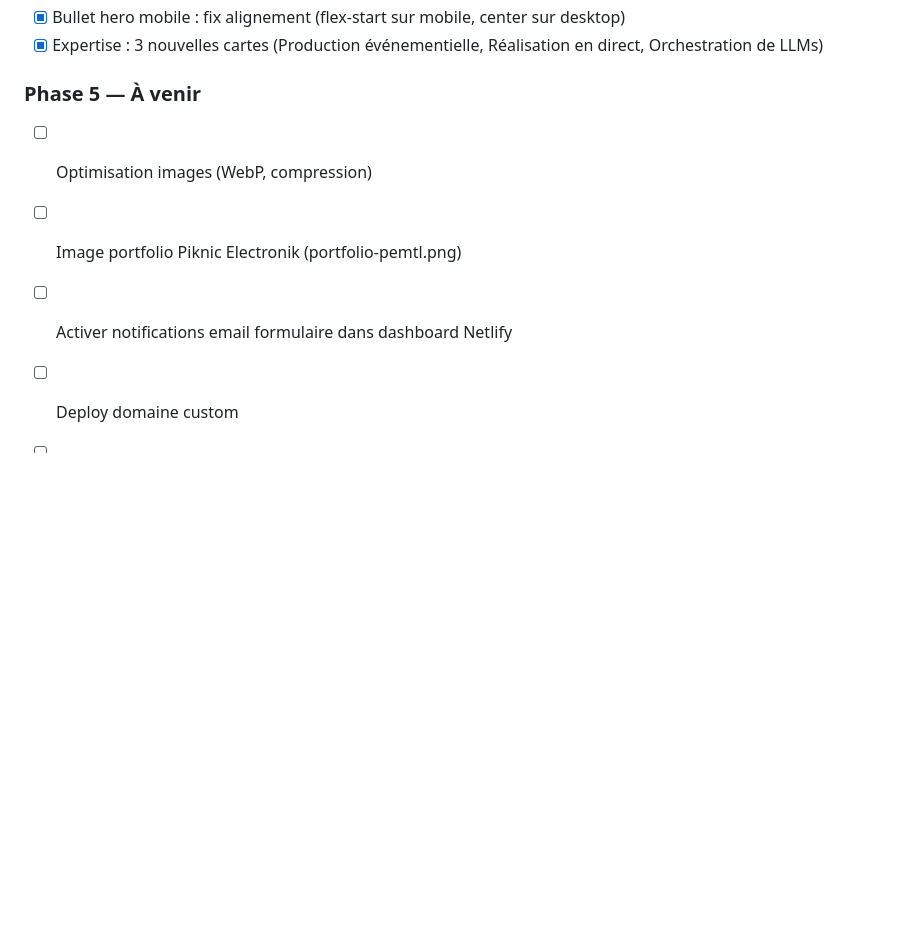
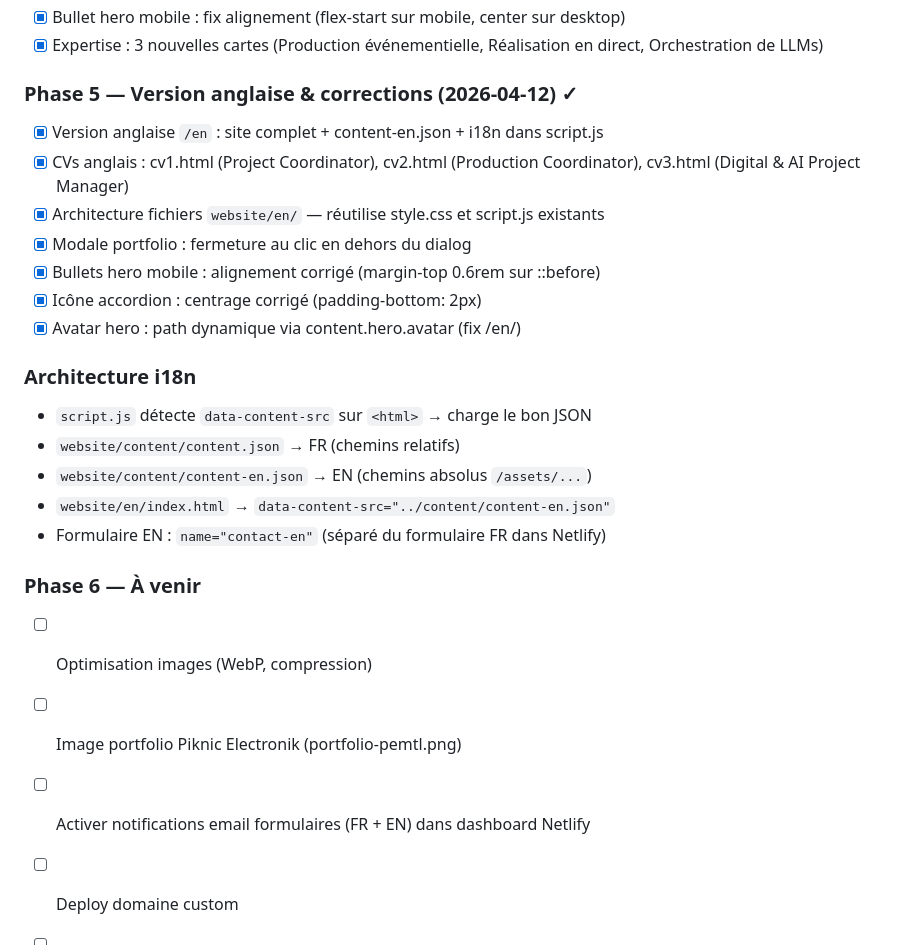
Before and after one commit to ufeelgreat/ufeelgreat-onepage, a Markdown page: CLAUDE.md, the part around the change. Rendered like a GitHub page; blank space fills up the shorter version.

Commit message:
Update CLAUDE.md: Phase 5 done, i18n architecture, Phase 6 to-do
Co-Authored-By: Claude Sonnet 4.6 <noreply@anthropic.com>

```diff
--- a/CLAUDE.md
+++ b/CLAUDE.md
@@ -177,9 +177,25 @@ ufeelgreat-onepage/
 - [x] Bullet hero mobile : fix alignement (flex-start sur mobile, center sur desktop)
 - [x] Expertise : 3 nouvelles cartes (Production événementielle, Réalisation en direct, Orchestration de LLMs)
 
-### Phase 5 — À venir
+### Phase 5 — Version anglaise & corrections (2026-04-12) ✓
+- [x] Version anglaise `/en` : site complet + content-en.json + i18n dans script.js
+- [x] CVs anglais : cv1.html (Project Coordinator), cv2.html (Production Coordinator), cv3.html (Digital & AI Project Manager)
+- [x] Architecture fichiers `website/en/` — réutilise style.css et script.js existants
+- [x] Modale portfolio : fermeture au clic en dehors du dialog
+- [x] Bullets hero mobile : alignement corrigé (margin-top 0.6rem sur ::before)
+- [x] Icône accordion : centrage corrigé (padding-bottom: 2px)
+- [x] Avatar hero : path dynamique via content.hero.avatar (fix /en/)
+
+### Architecture i18n
+- `script.js` détecte `data-content-src` sur `<html>` → charge le bon JSON
+- `website/content/content.json` → FR (chemins relatifs)
+- `website/content/content-en.json` → EN (chemins absolus `/assets/...`)
+- `website/en/index.html` → `data-content-src="../content/content-en.json"`
+- Formulaire EN : `name="contact-en"` (séparé du formulaire FR dans Netlify)
+
+### Phase 6 — À venir
 - [ ] Optimisation images (WebP, compression)
 - [ ] Image portfolio Piknic Electronik (portfolio-pemtl.png)
-- [ ] Activer notifications email formulaire dans dashboard Netlify
+- [ ] Activer notifications email formulaires (FR + EN) dans dashboard Netlify
 - [ ] Deploy domaine custom
 - [ ] Vérification rendu mobile complet (375px + 768px)
```
